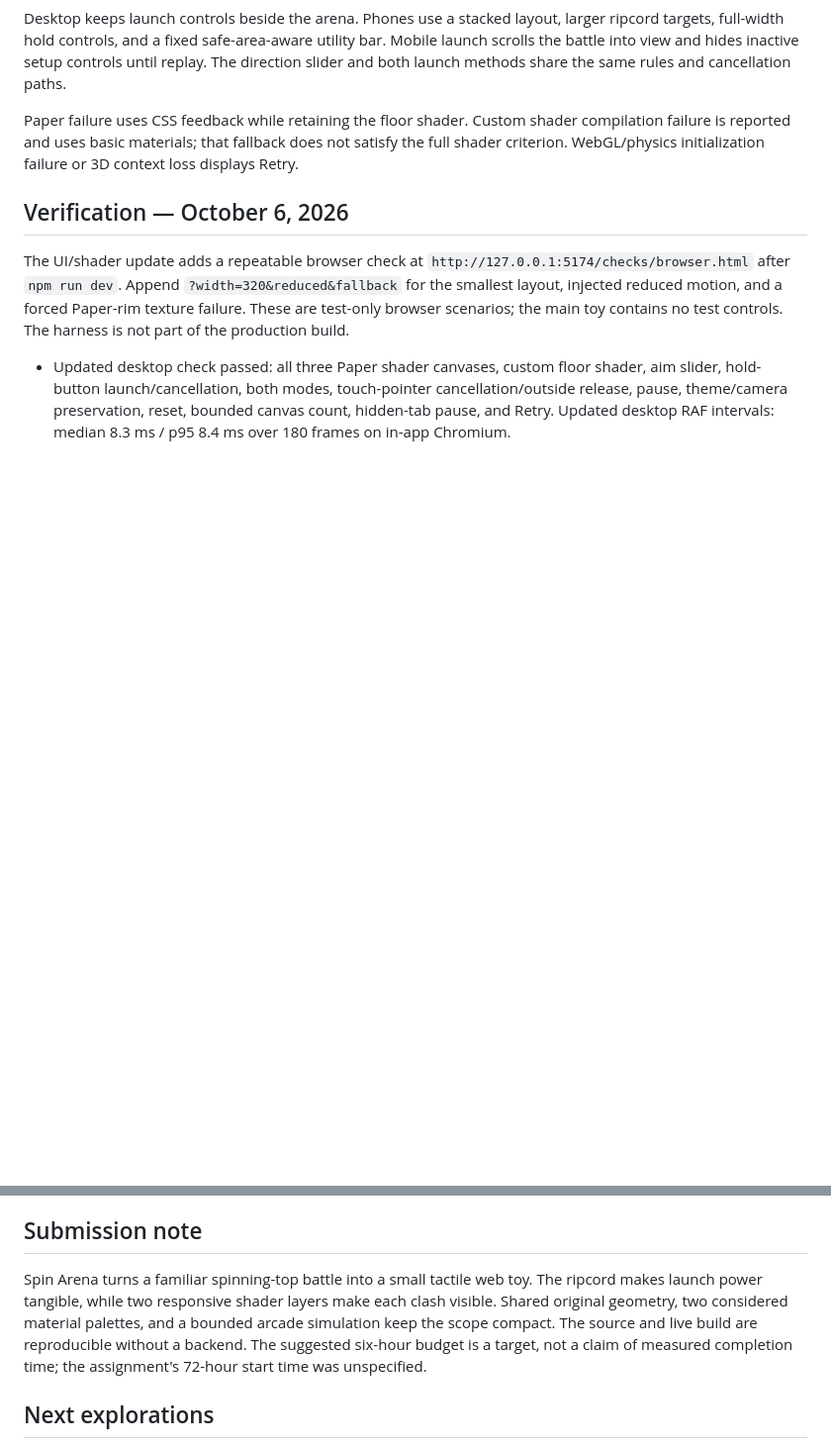
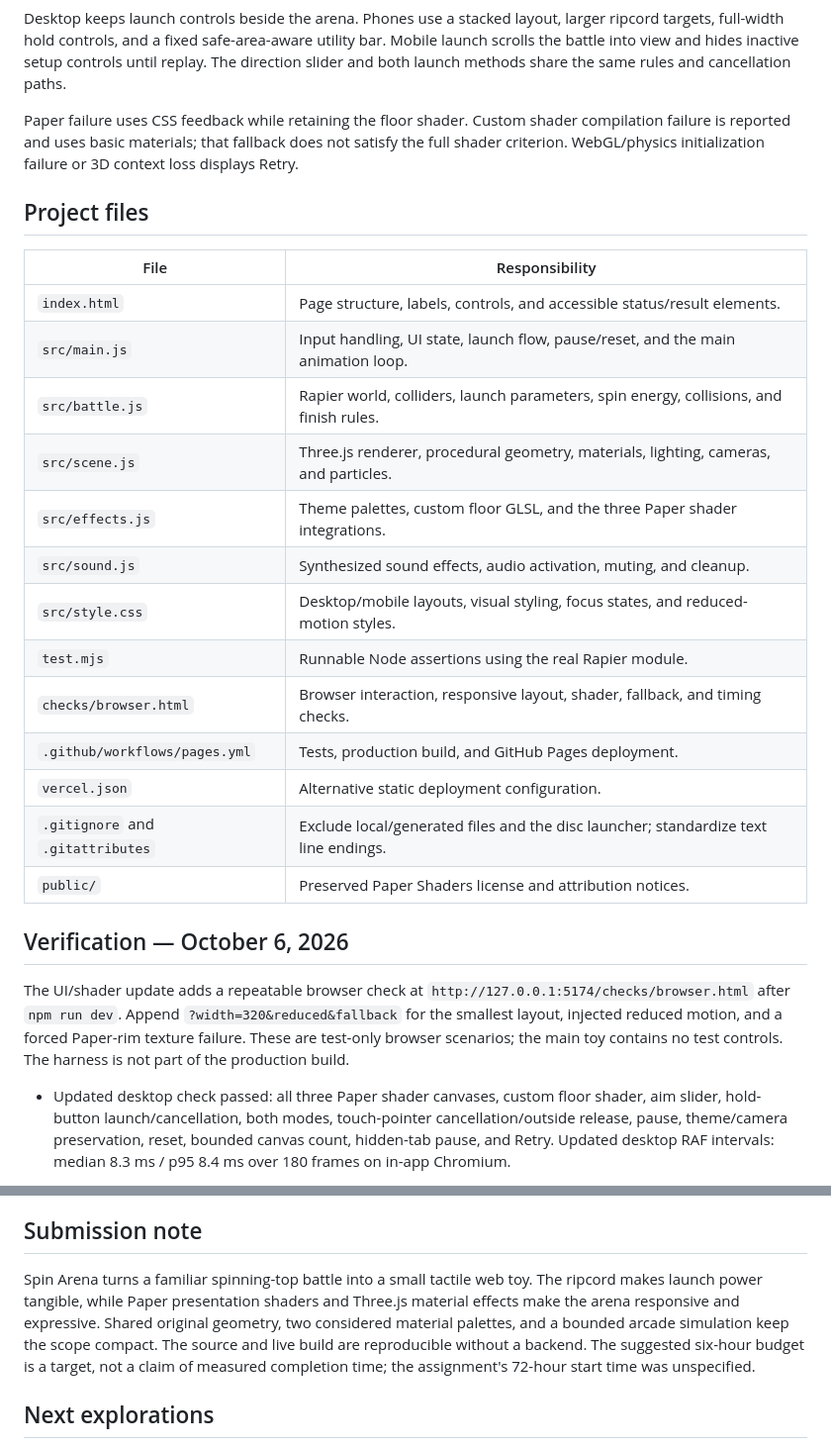
Before and after one commit to madcritter20789/spin-arena, a Markdown page: README.md, 2 parts joined by grey strips. Shown at 99% size. Rendered like a GitHub page; blank space fills up the shorter version.

```diff
--- a/README.md
+++ b/README.md
@@ -31,6 +80,24 @@ Paper's separate renderers now provide three effects: a static **Dithering** pag
 Desktop keeps launch controls beside the arena. Phones use a stacked layout, larger ripcord targets, full-width hold controls, and a fixed safe-area-aware utility bar. Mobile launch scrolls the battle into view and hides inactive setup controls until replay. The direction slider and both launch methods share the same rules and cancellation paths.
 
 Paper failure uses CSS feedback while retaining the floor shader. Custom shader compilation failure is reported and uses basic materials; that fallback does not satisfy the full shader criterion. WebGL/physics initialization failure or 3D context loss displays Retry.
+
+## Project files
+
+| File | Responsibility |
+|---|---|
+| `index.html` | Page structure, labels, controls, and accessible status/result elements. |
+| `src/main.js` | Input handling, UI state, launch flow, pause/reset, and the main animation loop. |
+| `src/battle.js` | Rapier world, colliders, launch parameters, spin energy, collisions, and finish rules. |
+| `src/scene.js` | Three.js renderer, procedural geometry, materials, lighting, cameras, and particles. |
+| `src/effects.js` | Theme palettes, custom floor GLSL, and the three Paper shader integrations. |
+| `src/sound.js` | Synthesized sound effects, audio activation, muting, and cleanup. |
+| `src/style.css` | Desktop/mobile layouts, visual styling, focus states, and reduced-motion styles. |
+| `test.mjs` | Runnable Node assertions using the real Rapier module. |
+| `checks/browser.html` | Browser interaction, responsive layout, shader, fallback, and timing checks. |
+| `.github/workflows/pages.yml` | Tests, production build, and GitHub Pages deployment. |
+| `vercel.json` | Alternative static deployment configuration. |
+| `.gitignore` and `.gitattributes` | Exclude local/generated files and the disc launcher; standardize text line endings. |
+| `public/` | Preserved Paper Shaders license and attribution notices. |
 
 ## Verification — October 6, 2026
 
@@ -52,7 +119,7 @@ GitHub Pages CI runs the assertion check and build before publication. `vercel.j
 
 ## Submission note
 
-Spin Arena turns a familiar spinning-top battle into a small tactile web toy. The ripcord makes launch power tangible, while two responsive shader layers make each clash visible. Shared original geometry, two considered material palettes, and a bounded arcade simulation keep the scope compact. The source and live build are reproducible without a backend. The suggested six-hour budget is a target, not a claim of measured completion time; the assignment's 72-hour start time was unspecified.
+Spin Arena turns a familiar spinning-top battle into a small tactile web toy. The ripcord makes launch power tangible, while Paper presentation shaders and Three.js material effects make the arena responsive and expressive. Shared original geometry, two considered material palettes, and a bounded arcade simulation keep the scope compact. The source and live build are reproducible without a backend. The suggested six-hour budget is a target, not a claim of measured completion time; the assignment's 72-hour start time was unspecified.
 
 ## Next explorations
 
```
Also changed, not shown: other parts of README.md (+50 -1 lines).
